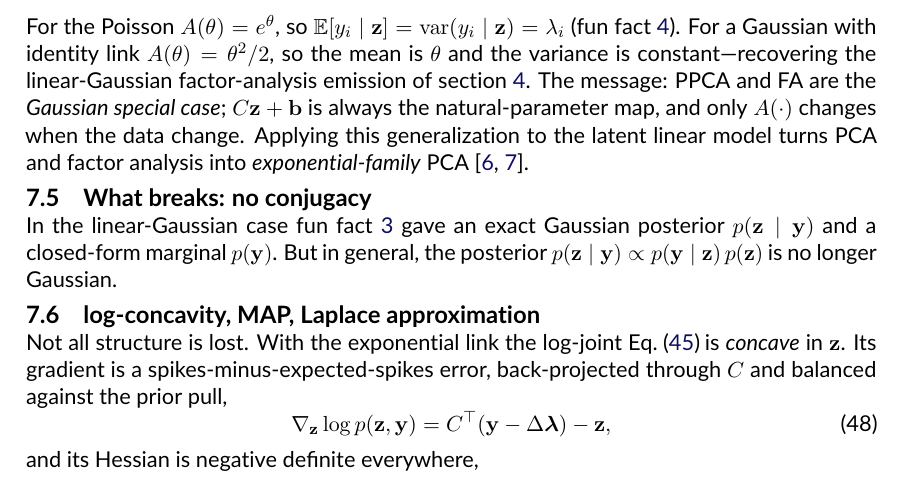
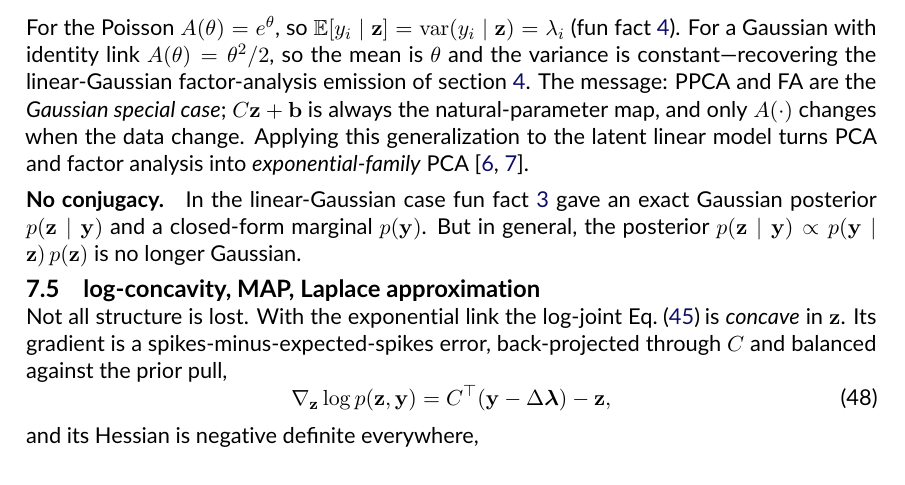
Before and after one commit to catniplab/latent_dynamics_workshop, a LaTeX document (lectures/latent_dynamics_notes.tex): part of page 9 of 23, cut so that both start at the same text. Compiled offline with pdfLaTeX.

Commit message:
paragraphize subsec

```diff
--- a/lectures/latent_dynamics_notes.tex
+++ b/lectures/latent_dynamics_notes.tex
@@ -723,8 +723,7 @@ the data change. Applying this generalization to the latent linear model turns
 PCA and factor analysis into \emph{exponential-family} PCA
 \parencite{Collins2001-ef,Ghahramani2009-of}.
 
-\subsection{What breaks: no conjugacy}
-
+\paragraph{No conjugacy.}
 In the linear-Gaussian case \cref{fact:cond} gave an exact Gaussian
 posterior $p(\vz\mid\vy)$ and a closed-form marginal $p(\vy)$.
 But in general, the posterior $p(\vz\mid\vy) \propto p(\vy\mid\vz)\,p(\vz)$
```
